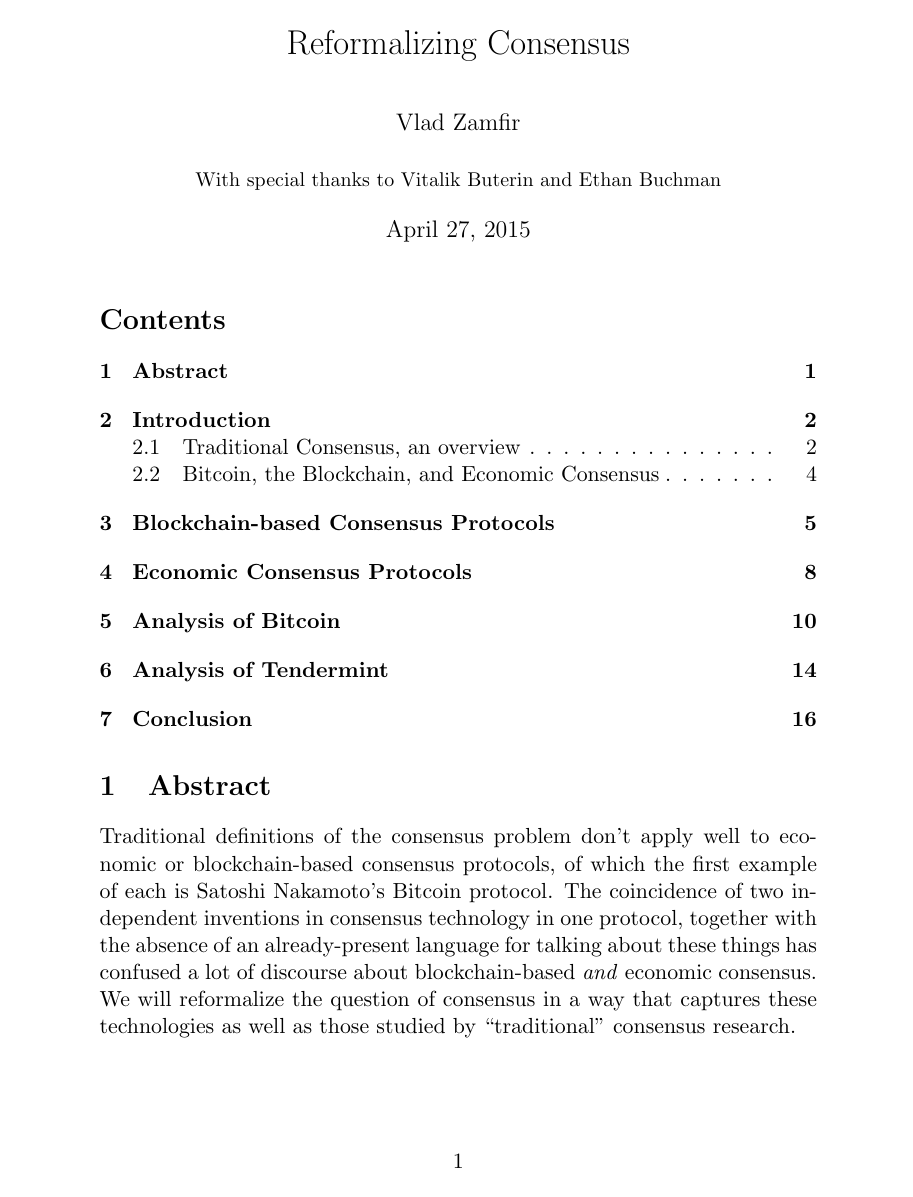
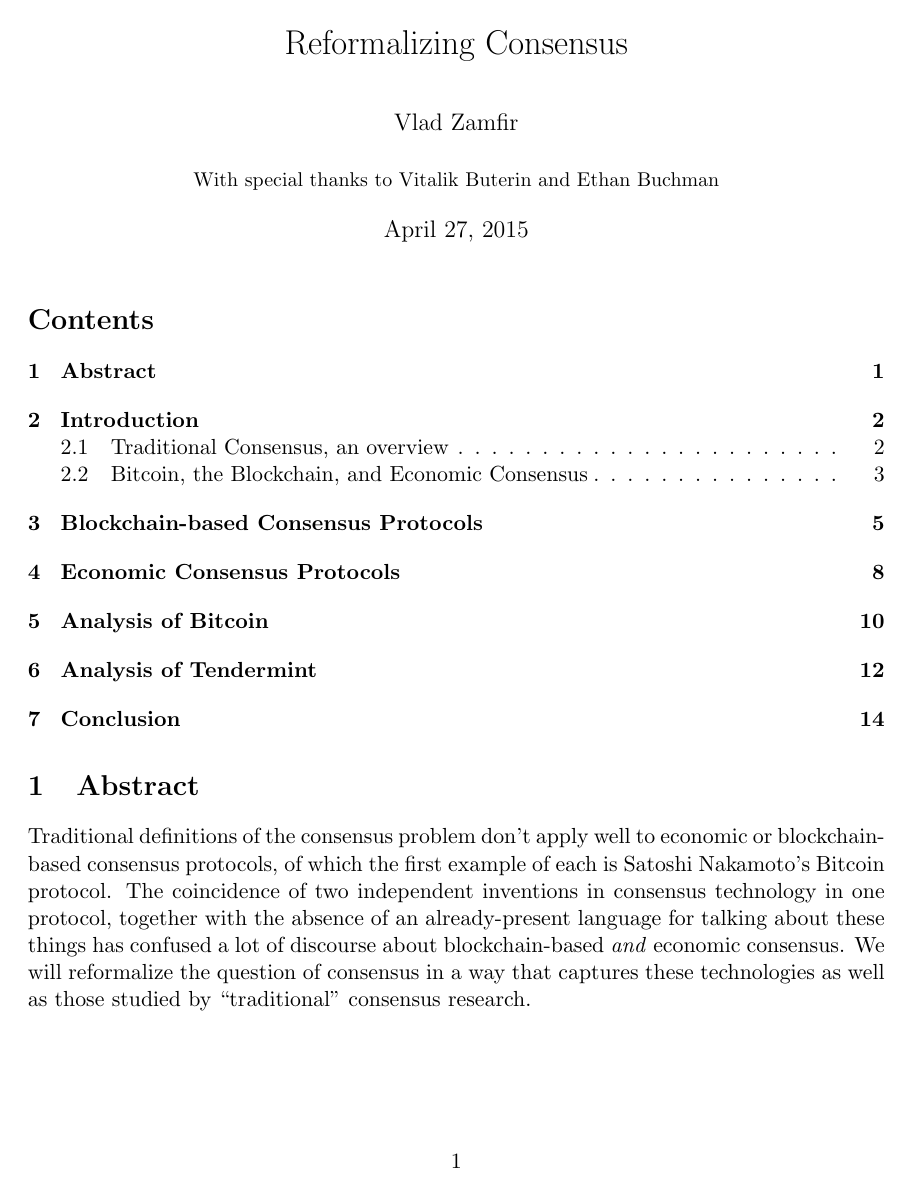
Before and after one commit to vladzamfir/reformalizing-consensus, a LaTeX document (reformalizing consensus.tex): page 1 of 17 before the commit and page 1 of 15 after it. Compiled offline with pdfLaTeX.

Commit message:
narrowed margins, removed a pagebreak

```diff
--- a/reformalizing consensus.tex
+++ b/reformalizing consensus.tex
@@ -1,5 +1,10 @@
 \documentclass[11pt,a4paper]{article}
 \usepackage{amsmath,amsfonts,amssymb,amsthm,epsfig,epstopdf,titling,url,graphicx,array}
+
+
+\marginparwidth = 10pt
+\oddsidemargin = 10pt
+\textwidth = 430pt
 
 
 \theoremstyle{plain}
```
Also changed, not shown: reformalizing consensus.tex (1 more changed lines).
